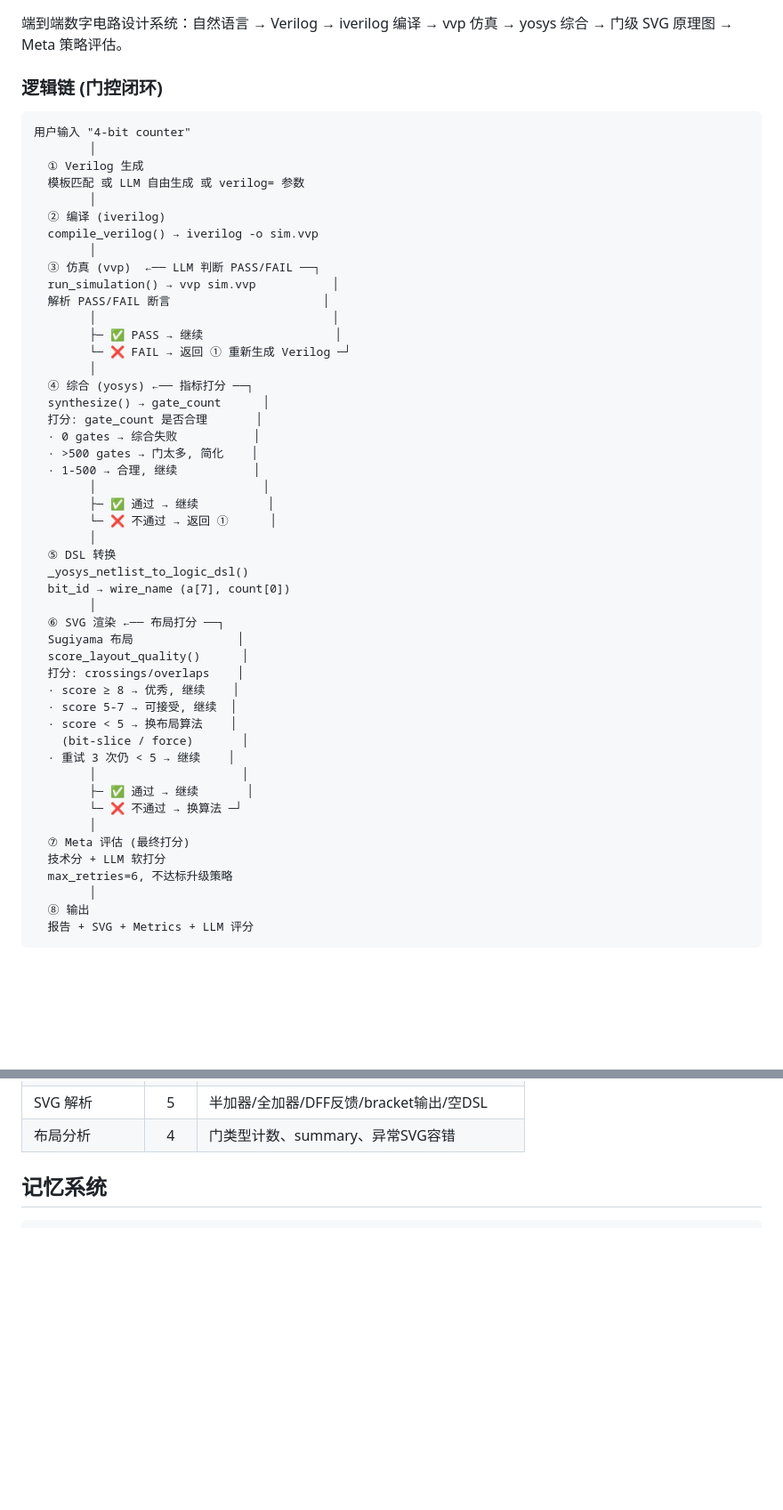
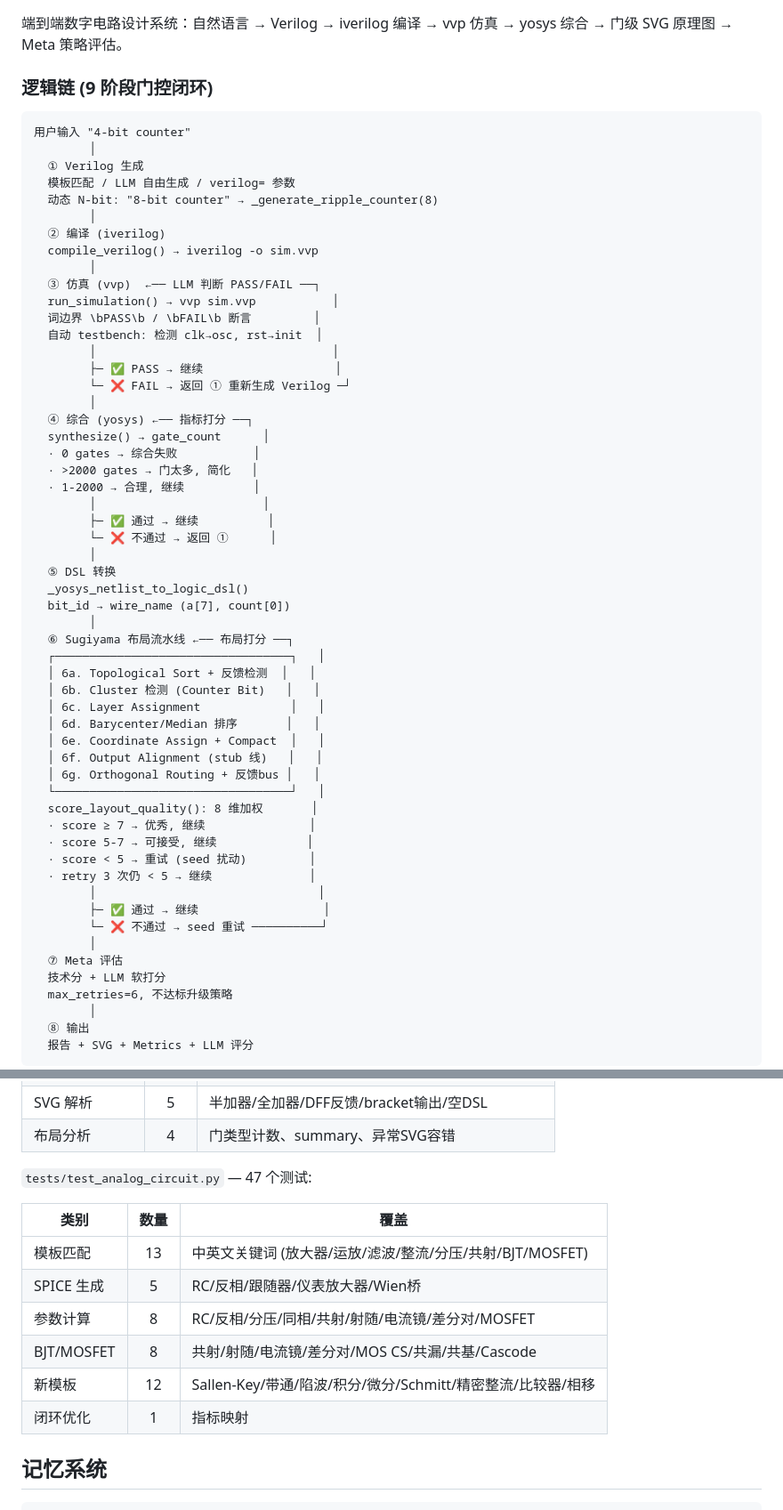
Before and after one commit to blackmoon-art/jack, a Markdown page: README.md, 2 parts joined by grey strips. Shown at 89% size. Drawn GitHub-style; blank space fills up the shorter version.

````diff
--- a/README.md
+++ b/README.md
@@ -608,30 +608,31 @@ LLM 看到反馈后的行动逻辑：
 
 端到端数字电路设计系统：自然语言 → Verilog → iverilog 编译 → vvp 仿真 → yosys 综合 → 门级 SVG 原理图 → Meta 策略评估。
 
-### 逻辑链 (门控闭环)
+### 逻辑链 (9 阶段门控闭环)
 
 ```
 用户输入 "4-bit counter"
         │
   ① Verilog 生成
-  模板匹配 或 LLM 自由生成 或 verilog= 参数
+  模板匹配 / LLM 自由生成 / verilog= 参数
+  动态 N-bit: "8-bit counter" → _generate_ripple_counter(8)
         │
   ② 编译 (iverilog)
   compile_verilog() → iverilog -o sim.vvp
         │
   ③ 仿真 (vvp)  ←── LLM 判断 PASS/FAIL ──┐
   run_simulation() → vvp sim.vvp           │
-  解析 PASS/FAIL 断言                      │
+  词边界 \bPASS\b / \bFAIL\b 断言         │
+  自动 testbench: 检测 clk→osc, rst→init  │
         │                                  │
         ├─ ✅ PASS → 继续                   │
         └─ ❌ FAIL → 返回 ① 重新生成 Verilog ─┘
         │
   ④ 综合 (yosys) ←── 指标打分 ──┐
   synthesize() → gate_count      │
-  打分: gate_count 是否合理       │
   · 0 gates → 综合失败           │
-  · >500 gates → 门太多, 简化    │
-  · 1-500 → 合理, 继续           │
+  · >2000 gates → 门太多, 简化   │
+  · 1-2000 → 合理, 继续          │
         │                        │
         ├─ ✅ 通过 → 继续          │
         └─ ❌ 不通过 → 返回 ①      │
@@ -640,20 +641,26 @@ LLM 看到反馈后的行动逻辑：
   _yosys_netlist_to_logic_dsl()
   bit_id → wire_name (a[7], count[0])
         │
-  ⑥ SVG 渲染 ←── 布局打分 ──┐
-  Sugiyama 布局               │
-  score_layout_quality()      │
-  打分: crossings/overlaps    │
-  · score ≥ 8 → 优秀, 继续    │
-  · score 5-7 → 可接受, 继续  │
-  · score < 5 → 换布局算法    │
-    (bit-slice / force)       │
-  · 重试 3 次仍 < 5 → 继续    │
-        │                     │
-        ├─ ✅ 通过 → 继续       │
-        └─ ❌ 不通过 → 换算法 ─┘
+  ⑥ Sugiyama 布局流水线 ←── 布局打分 ──┐
+  ┌──────────────────────────────────┐   │
+  │ 6a. Topological Sort + 反馈检测  │   │
+  │ 6b. Cluster 检测 (Counter Bit)   │   │
+  │ 6c. Layer Assignment             │   │
+  │ 6d. Barycenter/Median 排序       │   │
+  │ 6e. Coordinate Assign + Compact  │   │
+  │ 6f. Output Alignment (stub 线)   │   │
+  │ 6g. Orthogonal Routing + 反馈bus │   │
+  └──────────────────────────────────┘   │
+  score_layout_quality(): 8 维加权       │
+  · score ≥ 7 → 优秀, 继续               │
+  · score 5-7 → 可接受, 继续             │
+  · score < 5 → 重试 (seed 扰动)         │
+  · retry 3 次仍 < 5 → 继续              │
+        │                                │
+        ├─ ✅ 通过 → 继续                  │
+        └─ ❌ 不通过 → seed 重试 ──────────┘
         │
-  ⑦ Meta 评估 (最终打分)
+  ⑦ Meta 评估
   技术分 + LLM 软打分
   max_retries=6, 不达标升级策略
         │
@@ -727,5 +749,16 @@ gate_density, wire_density
 | SVG 解析 | 5 | 半加器/全加器/DFF反馈/bracket输出/空DSL |
 | 布局分析 | 4 | 门类型计数、summary、异常SVG容错 |
+
+`tests/test_analog_circuit.py` — 47 个测试:
+
+| 类别 | 数量 | 覆盖 |
+|------|:---:|------|
+| 模板匹配 | 13 | 中英文关键词 (放大器/运放/滤波/整流/分压/共射/BJT/MOSFET) |
+| SPICE 生成 | 5 | RC/反相/跟随器/仪表放大器/Wien桥 |
+| 参数计算 | 8 | RC/反相/分压/同相/共射/射随/电流镜/差分对/MOSFET |
+| BJT/MOSFET | 8 | 共射/射随/电流镜/差分对/MOS CS/共漏/共基/Cascode |
+| 新模板 | 12 | Sallen-Key/带通/陷波/积分/微分/Schmitt/精密整流/比较器/相移 |
+| 闭环优化 | 1 | 指标映射 |
 
 ## 记忆系统
 
````
Also changed, not shown: other parts of README.md (+45 -30 lines).
